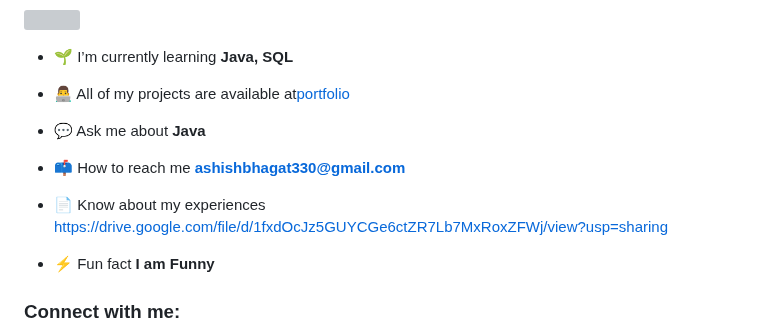
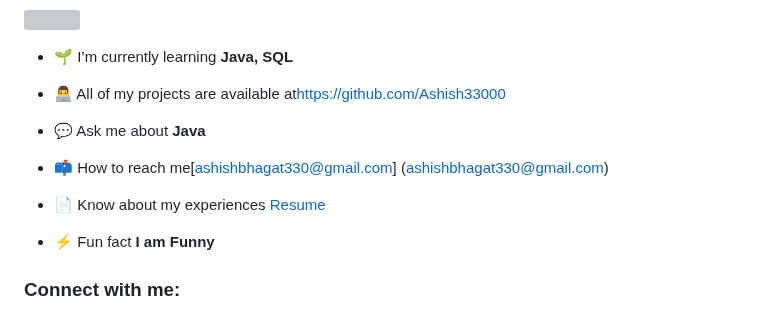
Before and after one commit to Ashish33000/Ashish33000, a Markdown page: README.md, the part around the change. Drawn GitHub-style; grey boxes are pictures that could not be loaded.

```diff
--- a/README.md
+++ b/README.md
@@ -10,13 +10,13 @@
 
 - 🌱 I’m currently learning **Java, SQL**
 
-- 👨‍💻 All of my projects are available at[portfolio](https://github.com/Ashish33000)
+- 👨‍💻 All of my projects are available at[https://github.com/Ashish33000](https://github.com/Ashish33000)
 
 - 💬 Ask me about **Java**
 
-- 📫 How to reach me **ashishbhagat330@gmail.com**
+- 📫 How to reach me[ashishbhagat330@gmail.com] (ashishbhagat330@gmail.com)
 
-- 📄 Know about my experiences [https://drive.google.com/file/d/1fxdOcJz5GUYCGe6ctZR7Lb7MxRoxZFWj/view?usp=sharing](https://drive.google.com/file/d/1fxdOcJz5GUYCGe6ctZR7Lb7MxRoxZFWj/view?usp=sharing)
+- 📄 Know about my experiences [Resume](https://drive.google.com/file/d/1fxdOcJz5GUYCGe6ctZR7Lb7MxRoxZFWj/view?usp=sharing)
 
 - ⚡ Fun fact **I am Funny**
 
```
